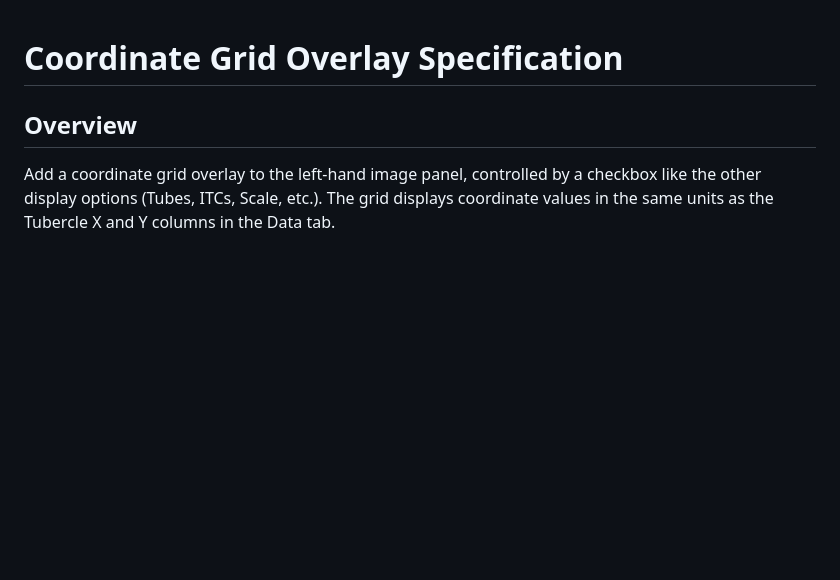
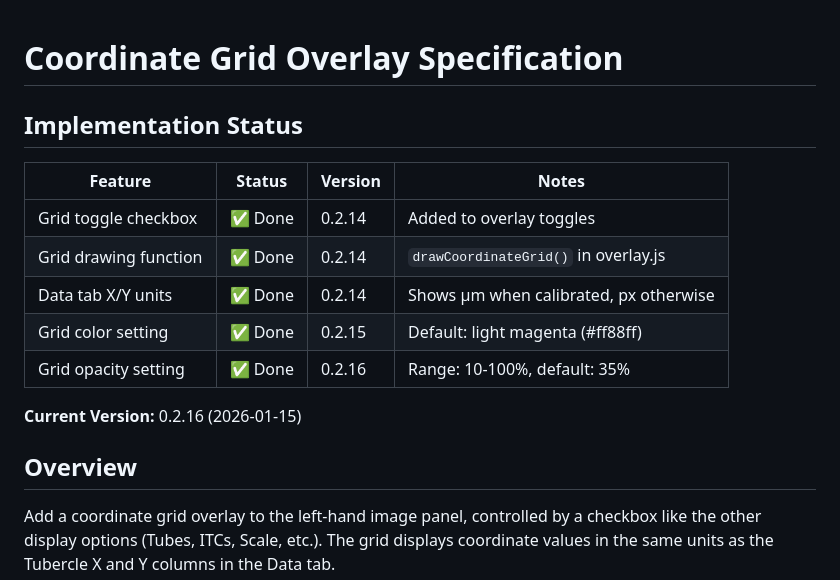
Before and after one commit to MikeWise2718/fish_scales, a Markdown page: specs/coordinate-grid.md, the part around one of its changes. GitHub-like rendering; blank space fills up the shorter version.

```diff
--- a/specs/coordinate-grid.md
+++ b/specs/coordinate-grid.md
@@ -1,4 +1,16 @@
 # Coordinate Grid Overlay Specification
+
+## Implementation Status
+
+| Feature | Status | Version | Notes |
+|---------|--------|---------|-------|
+| Grid toggle checkbox | ✅ Done | 0.2.14 | Added to overlay toggles |
+| Grid drawing function | ✅ Done | 0.2.14 | `drawCoordinateGrid()` in overlay.js |
+| Data tab X/Y units | ✅ Done | 0.2.14 | Shows µm when calibrated, px otherwise |
+| Grid color setting | ✅ Done | 0.2.15 | Default: light magenta (#ff88ff) |
+| Grid opacity setting | ✅ Done | 0.2.16 | Range: 10-100%, default: 35% |
+
+**Current Version:** 0.2.16 (2026-01-15)
 
 ## Overview
 
```
Also changed, not shown: other parts of specs/coordinate-grid.md (+34 -33 lines).
